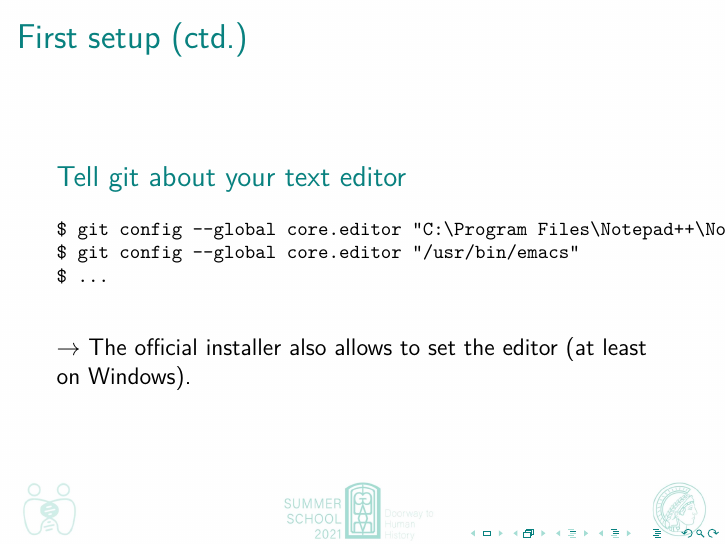
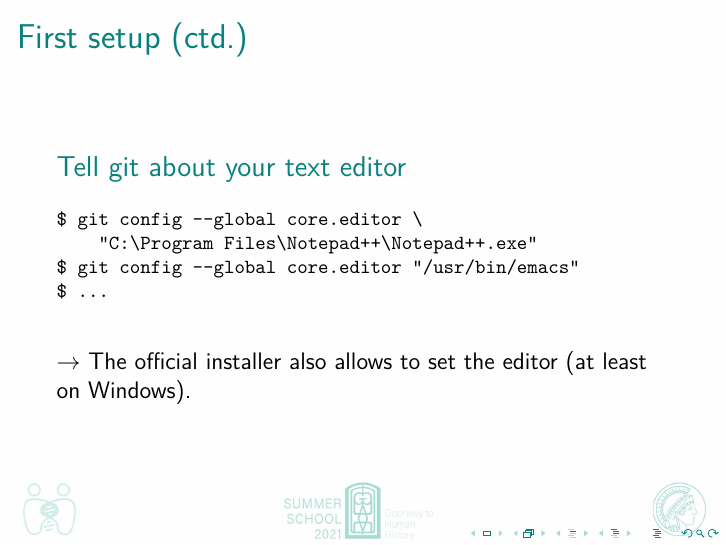
Before and after one commit to johenglisch/git-intro-2021, LaTeX slides (2021-08-27-git-intro.tex): page 20 of 70. Compiled offline with pdfLaTeX.

Commit message:
formatting

```diff
--- a/2021-08-27-git-intro.tex
+++ b/2021-08-27-git-intro.tex
@@ -345,7 +345,8 @@ $ git config --global user.email "englisch@shh.mpg.de"
   \begin{block}{Tell git about your text editor}
     {\footnotesize{}%
       \begin{verbatim}
-$ git config --global core.editor "C:\Program Files\Notepad++\Notepad++.exe"
+$ git config --global core.editor \
+    "C:\Program Files\Notepad++\Notepad++.exe"
 $ git config --global core.editor "/usr/bin/emacs"
 $ ...
       \end{verbatim}%
```
